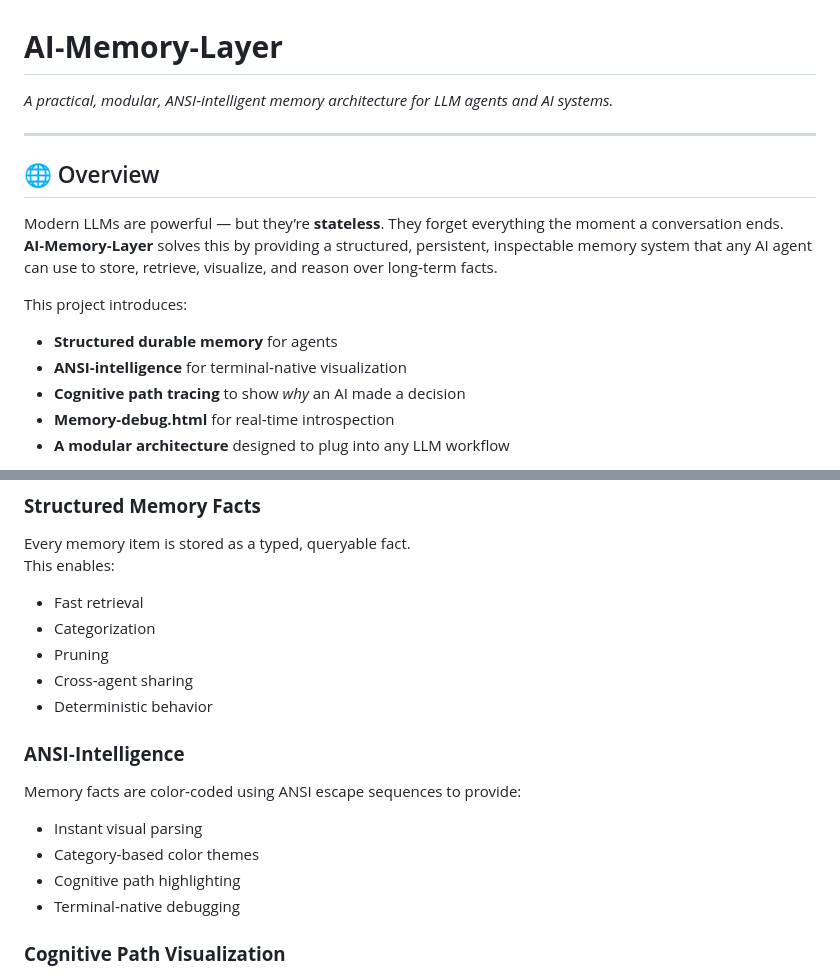
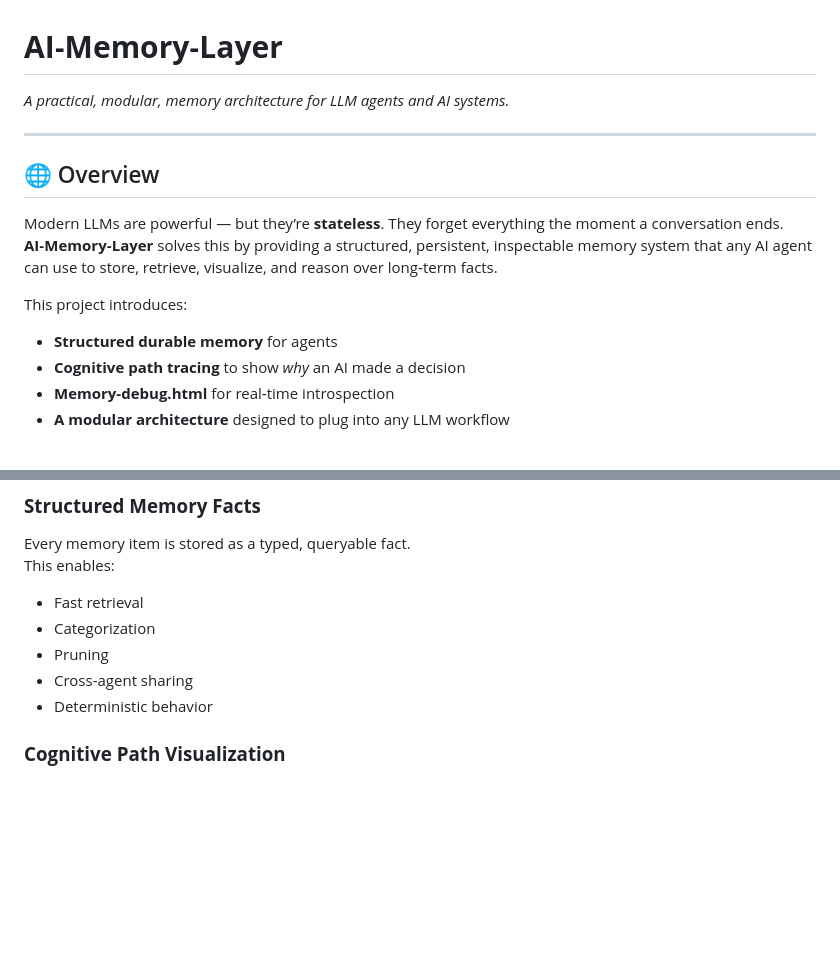
Before and after one commit to bdavez/AI-Memory-Layer, a Markdown page: README.md, 2 parts joined by grey strips. GitHub-like rendering; blank space fills up the shorter version.

```diff
--- a/README.md
+++ b/README.md
@@ -1,5 +1,5 @@
 # **AI‑Memory‑Layer**
-*A practical, modular, ANSI‑intelligent memory architecture for LLM agents and AI systems.*
+*A practical, modular, memory architecture for LLM agents and AI systems.*
 
 ---
 
@@ -10,7 +10,6 @@ Modern LLMs are powerful — but they’re **stateless**. They forget everything
 This project introduces:
 
 - **Structured durable memory** for agents
-- **ANSI‑intelligence** for terminal‑native visualization
 - **Cognitive path tracing** to show *why* an AI made a decision
 - **Memory-debug.html** for real‑time introspection
 - **A modular architecture** designed to plug into any LLM workflow
@@ -45,14 +44,6 @@ This enables:
 - Pruning
 - Cross-agent sharing
 - Deterministic behavior
-
-### **ANSI‑Intelligence**
-Memory facts are color‑coded using ANSI escape sequences to provide:
-
-- Instant visual parsing
-- Category‑based color themes
-- Cognitive path highlighting
-- Terminal‑native debugging
 
 ### **Cognitive Path Visualization**
 See exactly which memory facts influenced an agent’s output.
```
